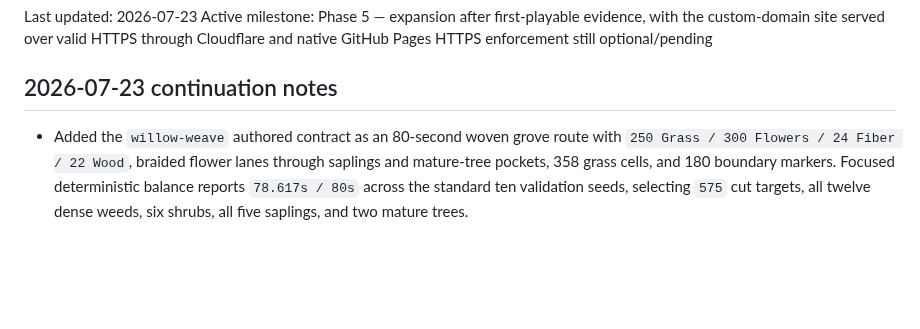
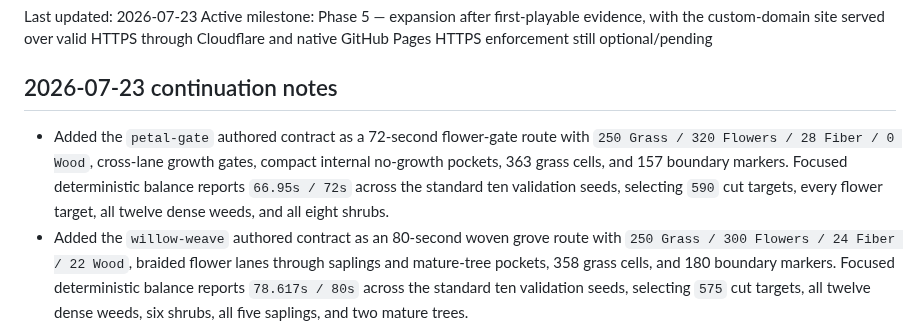
Before and after one commit to paulrobello/grass-blade, a Markdown page: progress.md, the part around the change. GitHub-like rendering; blank space fills up the shorter version.

```diff
--- a/progress.md
+++ b/progress.md
@@ -7,6 +7,7 @@ Active milestone: Phase 5 — expansion after first-playable evidence, with the
 
 ## 2026-07-23 continuation notes
 
+- Added the `petal-gate` authored contract as a 72-second flower-gate route with `250 Grass / 320 Flowers / 28 Fiber / 0 Wood`, cross-lane growth gates, compact internal no-growth pockets, 363 grass cells, and 157 boundary markers. Focused deterministic balance reports `66.95s / 72s` across the standard ten validation seeds, selecting `590` cut targets, every flower target, all twelve dense weeds, and all eight shrubs.
 - Added the `willow-weave` authored contract as an 80-second woven grove route with `250 Grass / 300 Flowers / 24 Fiber / 22 Wood`, braided flower lanes through saplings and mature-tree pockets, 358 grass cells, and 180 boundary markers. Focused deterministic balance reports `78.617s / 80s` across the standard ten validation seeds, selecting `575` cut targets, all twelve dense weeds, six shrubs, all five saplings, and two mature trees.
 - Added the `stone-bloom` authored contract as a 68-second rock-chicane flower route with `240 Grass / 300 Flowers / 24 Fiber / 0 Wood`, visible stone blockers, winding bloom lanes, and no timber gate. Focused deterministic balance reports `62.63s / 68s` across the standard ten validation seeds, selecting `558` cut targets, most flower targets, all twelve dense weeds, and six shrubs.
 - Added the `prism-prairie` authored contract as a 70-second crossing-facet flower route with `235 Grass / 320 Flowers / 24 Fiber / 0 Wood`, dense flower anchors, carved prism pockets, and no timber gate. Focused deterministic balance reports `64.40s / 70s` across the standard ten validation seeds, selecting `573` cut targets, every flower target, all twelve dense weeds, and six shrubs.
```
Also changed, not shown: PRD.md (+12 -0 lines), README.md (+4 -2 lines).
